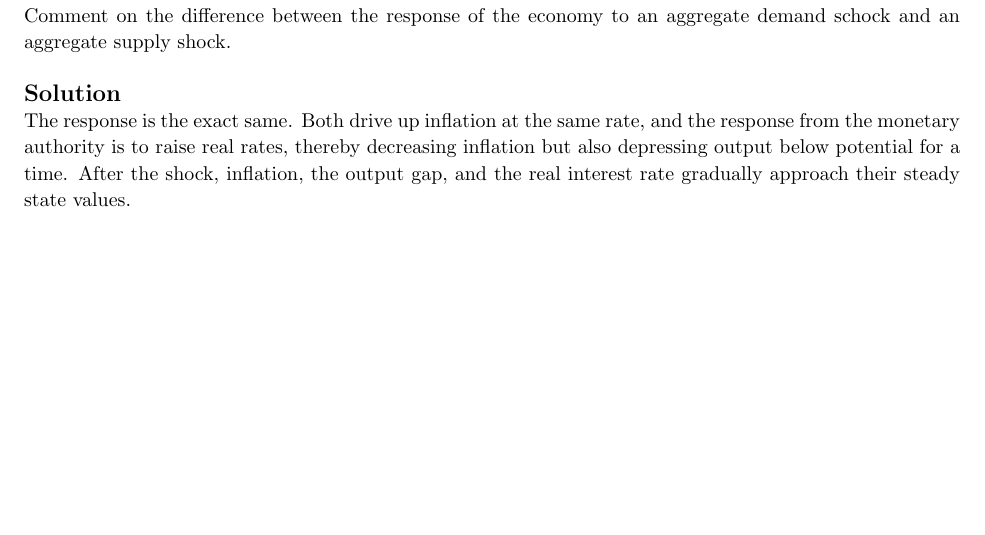
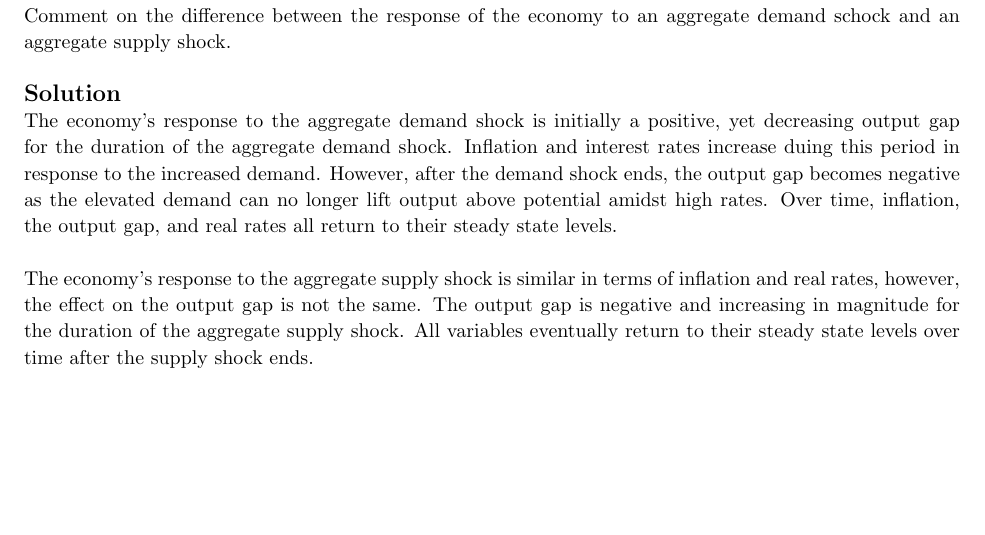
Before and after one commit to zbrandt/econ101b, a LaTeX problem sheet (pset6/homework.tex, which reads pset6/problem2.tex): part of page 16 of 16, cut so that both start at the same text. Compiled offline with pdfLaTeX.

Commit message:
pset6: Positive output gap in demand shock

```diff
--- a/pset6/problem2.tex
+++ b/pset6/problem2.tex
@@ -313,9 +313,16 @@
     \\ \\
     \solution
 
-    The response is the exact same. Both drive up inflation at the same rate, and the response
-    from the monetary authority is to raise real rates, thereby decreasing inflation but also
-    depressing output below potential for a time. After the shock, inflation, the output gap,
-    and the real interest rate gradually approach their steady state values.
+    The economy's response to the aggregate demand shock is initially a positive, yet
+    decreasing output gap for the duration of the aggregate demand shock. Inflation and
+    interest rates increase duing this period in response to the increased demand. However,
+    after the demand shock ends, the output gap becomes negative as the elevated demand can
+    no longer lift output above potential amidst high rates. Over time, inflation, the output
+    gap, and real rates all return to their steady state levels.
+    \\ \\
+    The economy's response to the aggregate supply shock is similar in terms of inflation and
+    real rates, however, the effect on the output gap is not the same. The output gap is negative
+    and increasing in magnitude for the duration of the aggregate supply shock. All variables
+    eventually return to their steady state levels over time after the supply shock ends.
 
 \end{homeworkProblem}
```
Also changed, not shown: pset6/demand.csv (+4 -3 lines), pset6/homework.pdf (added).
